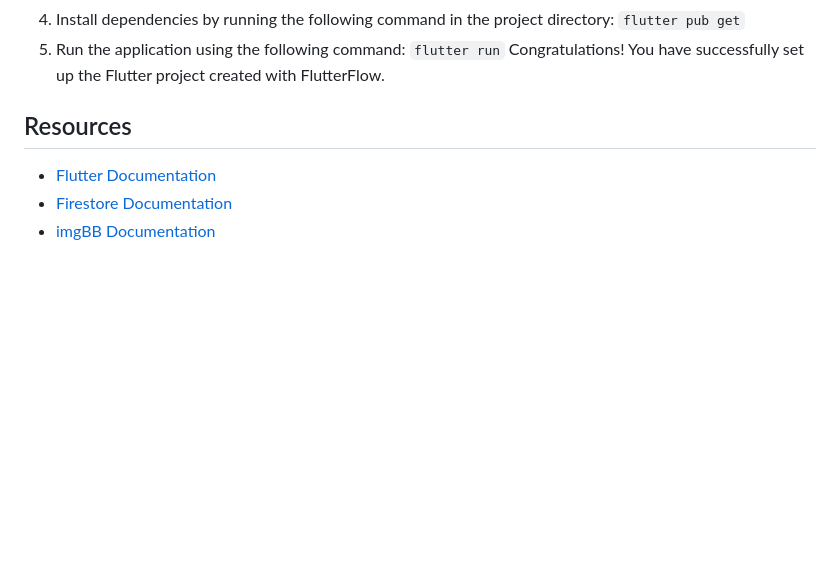
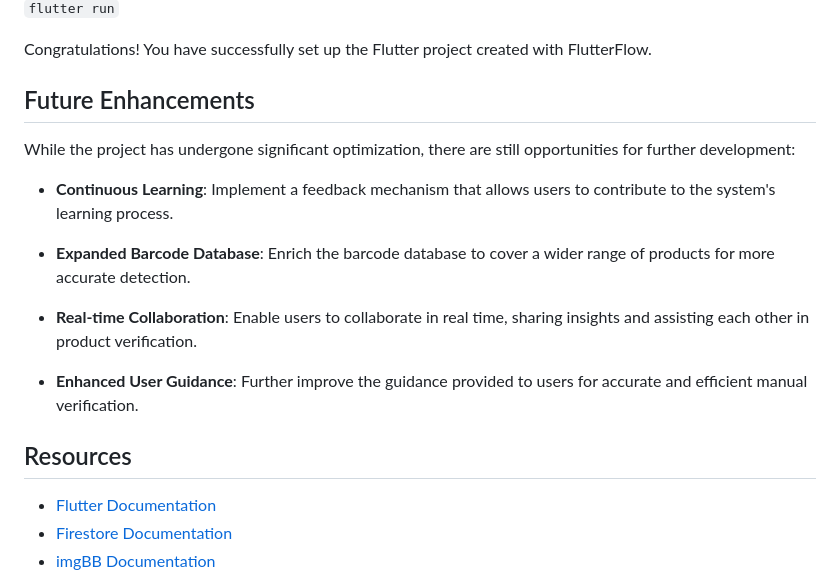
Before and after one commit to phuchoang2603/techburst-counterfeit, a Markdown page: README.md, the part around one of its changes. Rendered like a GitHub page; blank space fills up the shorter version.

```diff
--- a/README.md
+++ b/README.md
@@ -45,6 +64,19 @@ To get started with this Flutter project, follow these steps:
 Congratulations! You have successfully set up the Flutter project created with FlutterFlow.
 
+## Future Enhancements
+
+While the project has undergone significant optimization, there are still opportunities for further development:
+
+- **Continuous Learning**: Implement a feedback mechanism that allows users to contribute to the system's learning process.
+
+- **Expanded Barcode Database**: Enrich the barcode database to cover a wider range of products for more accurate detection.
+
+- **Real-time Collaboration**: Enable users to collaborate in real time, sharing insights and assisting each other in product verification.
+
+- **Enhanced User Guidance**: Further improve the guidance provided to users for accurate and efficient manual verification.
+
 ## Resources
+
 - [Flutter Documentation](https://flutter.dev/docs)
 - [Firestore Documentation](https://firebase.google.com/docs/firestore)
 - [imgBB Documentation](https://api.imgbb.com/)
```
Also changed, not shown: other parts of README.md (+46 -24 lines).
